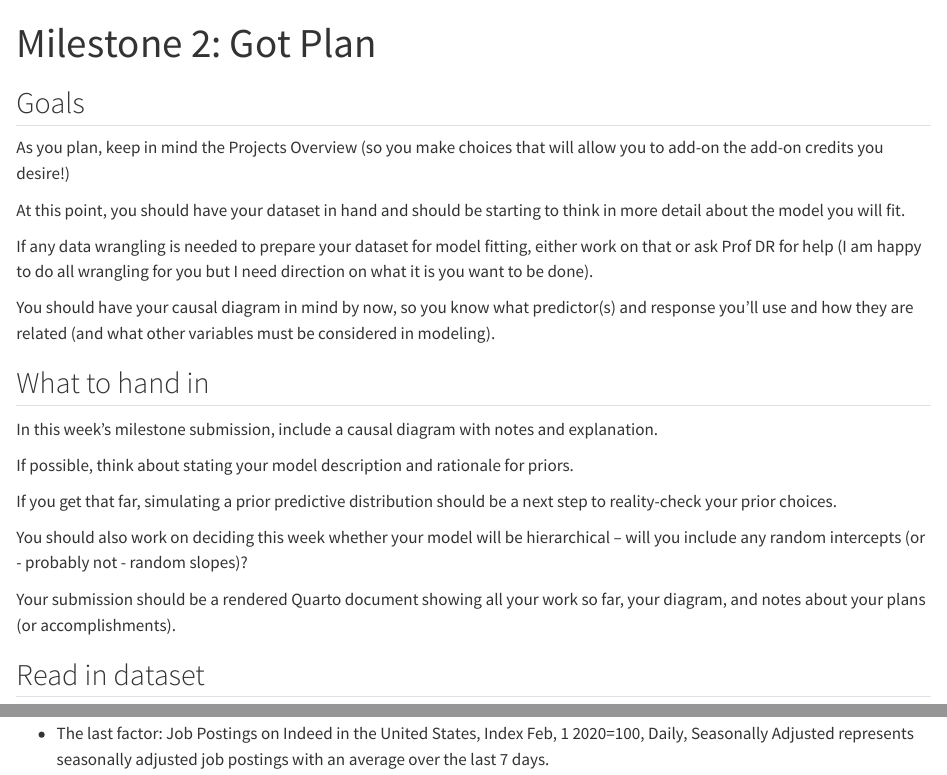
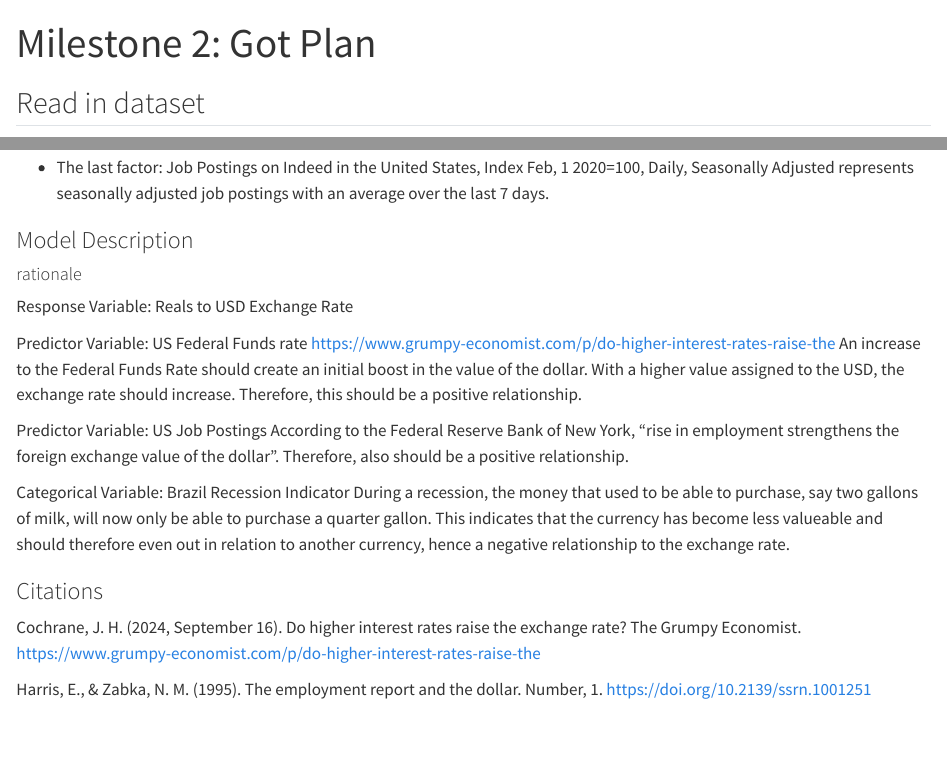
Before and after one commit to hjyi01/STAT341, a Quarto document (milestone_2.qmd): the page in a window 1100 px wide, from its top, and a second part further down, joined at a grey line. Rendered offline with R 4.5, knitr and Pandoc in place of Quarto, with nearby package versions; some code elsewhere in the file could not run offline.

Commit message:
Rationale for priors

````diff
--- a/milestone_2.qmd
+++ b/milestone_2.qmd
@@ -13,26 +13,6 @@ library(CalvinBayes)
 library(dplyr)
 ```
 
-## Goals
-
-As you plan, keep in mind the Projects Overview (so you make choices that will allow you to add-on the add-on credits you desire!)
-
-At this point, you should have your dataset in hand and should be starting to think in more detail about the model you will fit.
-
-If any data wrangling is needed to prepare your dataset for model fitting, either work on that or ask Prof DR for help (I am happy to do all wrangling for you but I need direction on what it is you want to be done).
-
-You should have your causal diagram in mind by now, so you know what predictor(s) and response you'll use and how they are related (and what other variables must be considered in modeling).
-
-## What to hand in
-In this week's milestone submission, include a causal diagram with notes and explanation.
-
-If possible, think about stating your model description and rationale for priors.
-
-If you get that far, simulating a prior predictive distribution should be a next step to reality-check your prior choices.
-
-You should also work on deciding this week whether your model will be hierarchical -- will you include any random intercepts (or - probably not - random slopes)?
-
-Your submission should be a rendered Quarto document showing all your work so far, your diagram, and notes about your plans (or accomplishments).
 
 ## Read in dataset
 
@@ -78,3 +62,31 @@ gg_dag(causal_diagram,
 - The OECD based Recession Indicators for Brazil from the Peak through the Trough, +1 or 0, Daily, Not Seasonally Adjusted has two values: 1 and 0. A 1 indicates that Brazil is experiencing a period of expansion and the 0 indicates a period of recession.
 
 - The last factor: Job Postings on Indeed in the United States, Index Feb, 1 2020=100, Daily, Seasonally Adjusted represents seasonally adjusted job postings with an average over the last 7 days.
+
+
+### Model Description
+
+
+
+#### rationale
+
+Response Variable: Reals to USD Exchange Rate
+
+
+Predictor Variable: US Federal Funds rate
+https://www.grumpy-economist.com/p/do-higher-interest-rates-raise-the
+An increase to the Federal Funds Rate should create an initial boost in the value of the dollar. With a higher value assigned to the USD, the exchange rate should increase. Therefore, this should be a positive relationship.
+
+Predictor Variable: US Job Postings
+According to the Federal Reserve Bank of New York, "rise in employment strengthens the foreign exchange value of the dollar". Therefore, also should be a positive relationship.
+
+
+Categorical Variable: Brazil Recession Indicator
+During a recession, the money that used to be able to purchase, say two gallons of milk, will now only be able to purchase a quarter gallon. This indicates that the currency has become less valueable and should therefore even out in relation to another currency, hence a negative relationship to the exchange rate.
+
+
+### Citations
+
+Cochrane, J. H. (2024, September 16). Do higher interest rates raise the exchange rate? The Grumpy Economist. https://www.grumpy-economist.com/p/do-higher-interest-rates-raise-the
+
+Harris, E., & Zabka, N. M. (1995). The employment report and the dollar. Number, 1. https://doi.org/10.2139/ssrn.1001251
````
Also changed, not shown: milestone_2.qmd (4 more changed lines).
